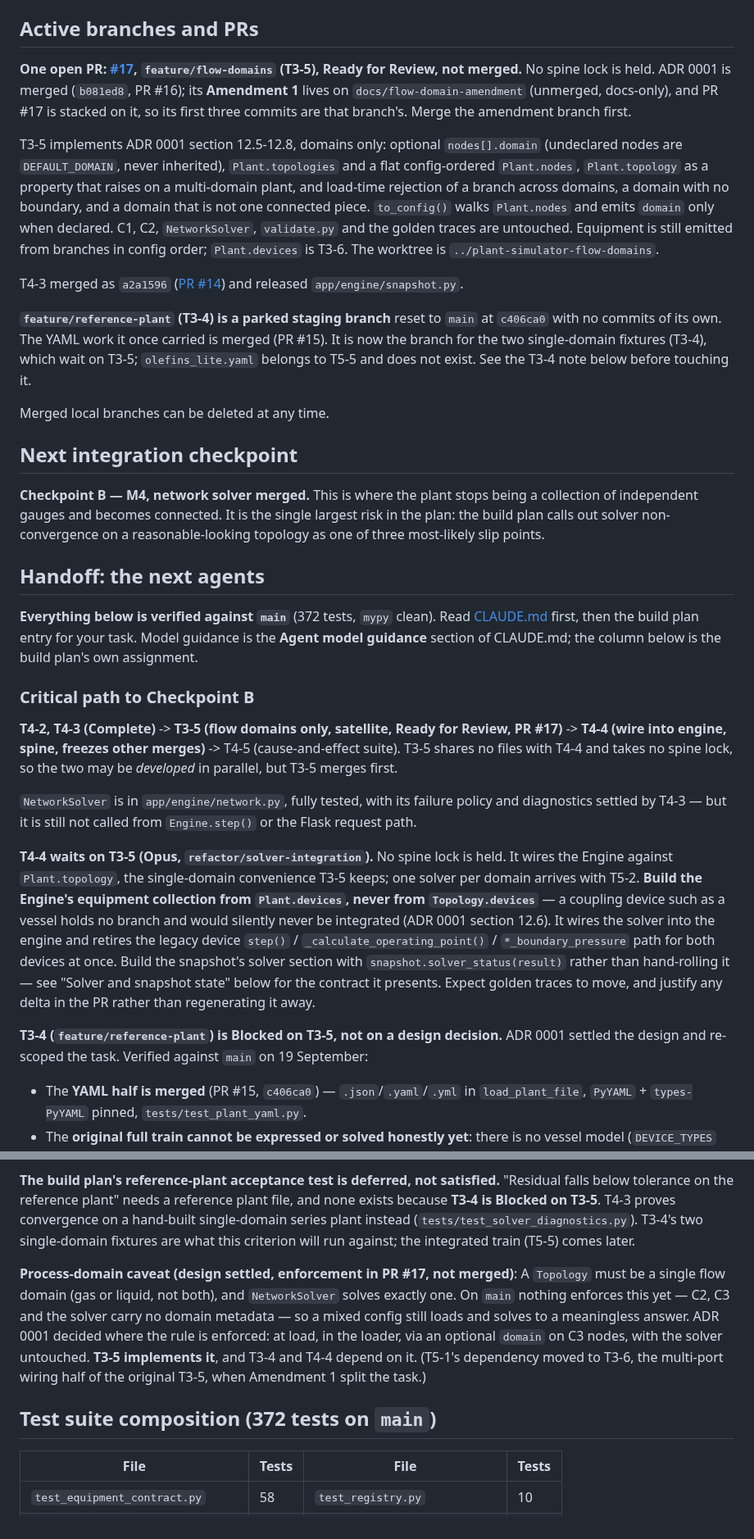
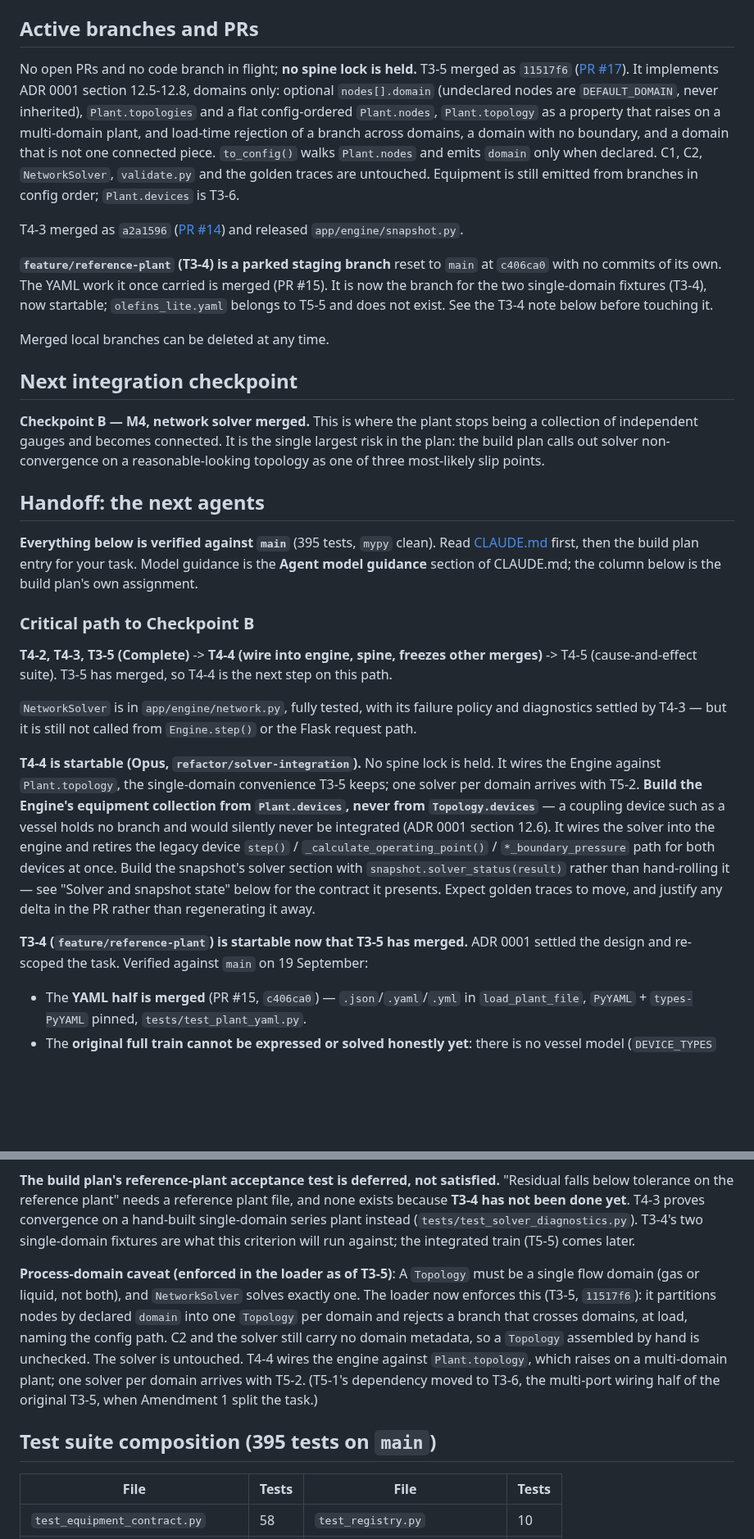
Before and after one commit to gareytwin1/plant-simulator, a Markdown page: docs/PROJECT_STATE.md, 2 parts joined by grey strips. Shown at 82% size. Rendered like a GitHub page; blank space fills up the shorter version.

Commit message:
Docs: Refresh project state after T3-5 merge

```diff
--- a/docs/PROJECT_STATE.md
+++ b/docs/PROJECT_STATE.md
@@ -288,28 +287,23 @@ and has a task that retires it.
 
 ## Active branches and PRs
 
-**One open PR: [#17](https://github.com/gareytwin1/plant-simulator/pull/17),
-`feature/flow-domains` (T3-5), Ready for Review, not merged.** No spine lock is
-held. ADR 0001 is merged (`b081ed8`, PR #16); its **Amendment 1** lives on
-`docs/flow-domain-amendment` (unmerged, docs-only), and PR #17 is stacked on it,
-so its first three commits are that branch's. Merge the amendment branch first.
-
-T3-5 implements ADR 0001 section 12.5-12.8, domains only: optional
-`nodes[].domain` (undeclared nodes are `DEFAULT_DOMAIN`, never inherited),
-`Plant.topologies` and a flat config-ordered `Plant.nodes`, `Plant.topology` as a
-property that raises on a multi-domain plant, and load-time rejection of a branch
-across domains, a domain with no boundary, and a domain that is not one connected
-piece. `to_config()` walks `Plant.nodes` and emits `domain` only when declared.
-C1, C2, `NetworkSolver`, `validate.py` and the golden traces are untouched.
-Equipment is still emitted from branches in config order; `Plant.devices` is T3-6.
-The worktree is `../plant-simulator-flow-domains`.
+No open PRs and no code branch in flight; **no spine lock is held.** T3-5 merged
+as `11517f6` ([PR #17](https://github.com/gareytwin1/plant-simulator/pull/17)).
+It implements ADR 0001 section 12.5-12.8, domains only: optional `nodes[].domain`
+(undeclared nodes are `DEFAULT_DOMAIN`, never inherited), `Plant.topologies` and
+a flat config-ordered `Plant.nodes`, `Plant.topology` as a property that raises
+on a multi-domain plant, and load-time rejection of a branch across domains, a
+domain with no boundary, and a domain that is not one connected piece.
+`to_config()` walks `Plant.nodes` and emits `domain` only when declared. C1, C2,
+`NetworkSolver`, `validate.py` and the golden traces are untouched. Equipment is
+still emitted from branches in config order; `Plant.devices` is T3-6.
 
 T4-3 merged as `a2a1596` ([PR #14](https://github.com/gareytwin1/plant-simulator/pull/14)) and released `app/engine/snapshot.py`.
 
 **`feature/reference-plant` (T3-4) is a parked staging branch** reset to `main`
 at `c406ca0` with no commits of its own. The YAML work it once carried is
 merged (PR #15). It is now the branch for the two single-domain fixtures
-(T3-4), which wait on T3-5; `olefins_lite.yaml` belongs to T5-5 and does not
+(T3-4), now startable; `olefins_lite.yaml` belongs to T5-5 and does not
 exist. See the T3-4 note below before touching it.
 
 Merged local branches can be deleted at any time.
@@ -323,23 +317,22 @@ reasonable-looking topology as one of three most-likely slip points.
 
 ## Handoff: the next agents
 
-**Everything below is verified against `main`** (372 tests, `mypy` clean). Read
+**Everything below is verified against `main`** (395 tests, `mypy` clean). Read
 [CLAUDE.md](../CLAUDE.md) first, then the build plan entry for your task. Model
 guidance is the **Agent model guidance** section of CLAUDE.md; the column below
 is the build plan's own assignment.
 
 ### Critical path to Checkpoint B
 
-**T4-2, T4-3 (Complete)** -> **T3-5 (flow domains only, satellite, Ready for Review, PR #17)** ->
+**T4-2, T4-3, T3-5 (Complete)** ->
 **T4-4 (wire into engine, spine, freezes other merges)** -> T4-5
-(cause-and-effect suite). T3-5 shares no files with T4-4 and takes no spine lock,
-so the two may be *developed* in parallel, but T3-5 merges first.
+(cause-and-effect suite). T3-5 has merged, so T4-4 is the next step on this path.
 
 `NetworkSolver` is in `app/engine/network.py`, fully tested, with its failure
 policy and diagnostics settled by T4-3 — but it is still not called from
 `Engine.step()` or the Flask request path.
 
-**T4-4 waits on T3-5 (Opus, `refactor/solver-integration`).** No spine lock is
+**T4-4 is startable (Opus, `refactor/solver-integration`).** No spine lock is
 held. It wires the Engine against `Plant.topology`, the single-domain
 convenience T3-5 keeps; one solver per domain arrives with T5-2. **Build the
 Engine's equipment collection from `Plant.devices`, never from
@@ -351,8 +344,7 @@ devices at once. Build the snapshot's solver section with
 snapshot state" below for the contract it presents. Expect golden traces to
 move, and justify any delta in the PR rather than regenerating it away.
 
-**T3-4 (`feature/reference-plant`) is Blocked on T3-5, not on a design
-decision.** ADR 0001 settled the design and re-scoped the task. Verified against
+**T3-4 (`feature/reference-plant`) is startable now that T3-5 has merged.** ADR 0001 settled the design and re-scoped the task. Verified against
 `main` on 19 September:
 
 - The **YAML half is merged** (PR #15, `c406ca0`) — `.json`/`.yaml`/`.yml` in
@@ -486,22 +480,23 @@ solve, not a stuck one. The cap is untouched and is not coupled to damping.
 
 **The build plan's reference-plant acceptance test is deferred, not satisfied.**
 "Residual falls below tolerance on the reference plant" needs a reference plant
-file, and none exists because **T3-4 is Blocked on T3-5**. T4-3 proves
+file, and none exists because **T3-4 has not been done yet**. T4-3 proves
 convergence on a hand-built single-domain series plant instead
 (`tests/test_solver_diagnostics.py`). T3-4's two single-domain fixtures are what
 this criterion will run against; the integrated train (T5-5) comes later.
 
-**Process-domain caveat (design settled, enforcement in PR #17, not merged)**:
+**Process-domain caveat (enforced in the loader as of T3-5)**:
 A `Topology` must be a single flow domain (gas or liquid, not both), and
-`NetworkSolver` solves exactly one. On `main` nothing enforces this yet — C2, C3 and the
-solver carry no domain metadata — so a mixed config still loads and solves to a
-meaningless answer. ADR 0001 decided where the rule is enforced: at load, in the
-loader, via an optional `domain` on C3 nodes, with the solver untouched. **T3-5
-implements it**, and T3-4 and T4-4 depend on it. (T5-1's dependency moved to
-T3-6, the multi-port wiring half of the original T3-5, when Amendment 1 split
-the task.)
+`NetworkSolver` solves exactly one. The loader now enforces this (T3-5, `11517f6`): it partitions
+nodes by declared `domain` into one `Topology` per domain and rejects a branch
+that crosses domains, at load, naming the config path. C2 and the solver still
+carry no domain metadata, so a `Topology` assembled by hand is unchecked. The
+solver is untouched. T4-4 wires the engine against `Plant.topology`, which raises
+on a multi-domain plant; one solver per domain arrives with T5-2. (T5-1's
+dependency moved to T3-6, the multi-port wiring half of the original T3-5, when
+Amendment 1 split the task.)
 
-## Test suite composition (372 tests on `main`)
+## Test suite composition (395 tests on `main`)
 
 | File | Tests | File | Tests |
 |---|---|---|---|
```
Also changed, not shown: other parts of docs/PROJECT_STATE.md (+25 -25 lines).
